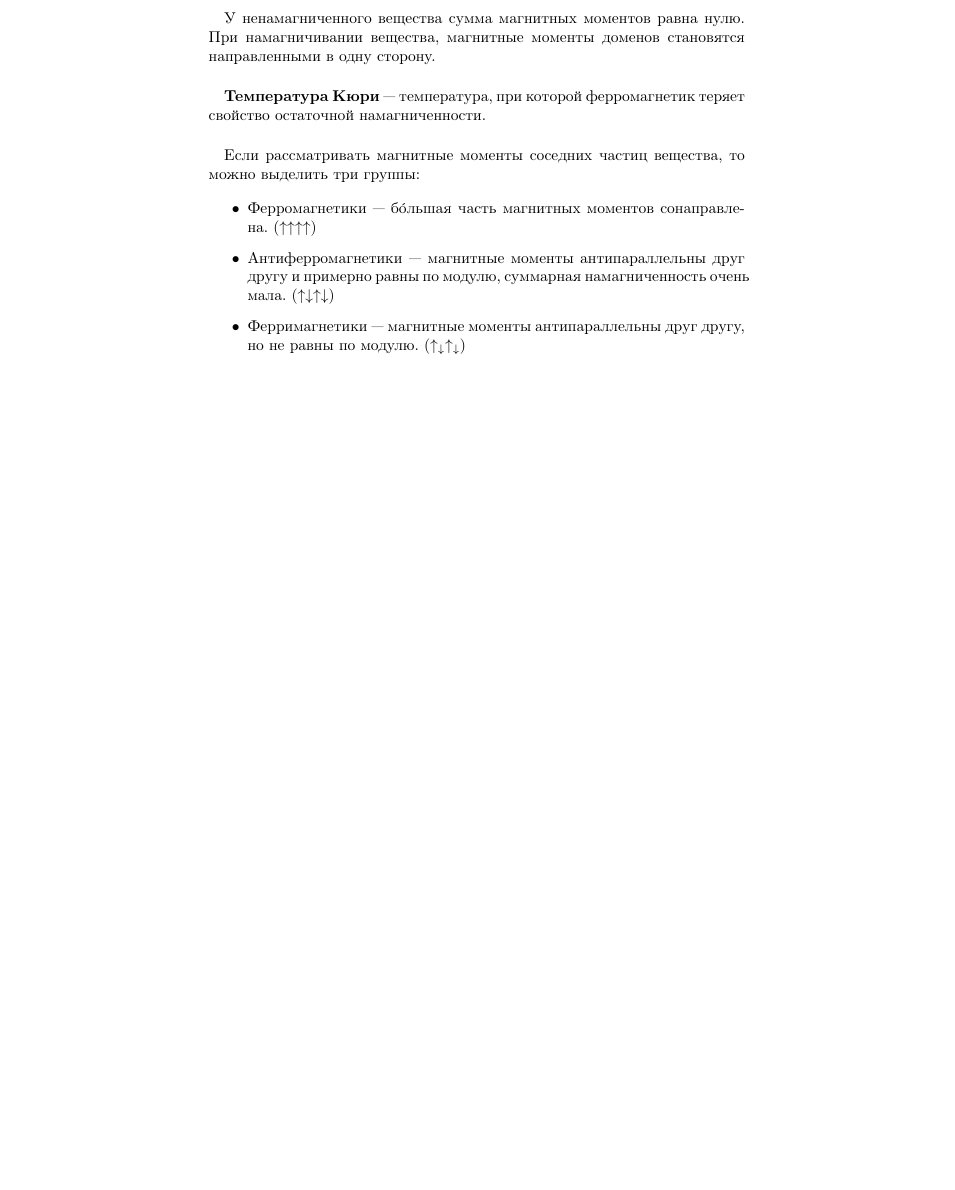
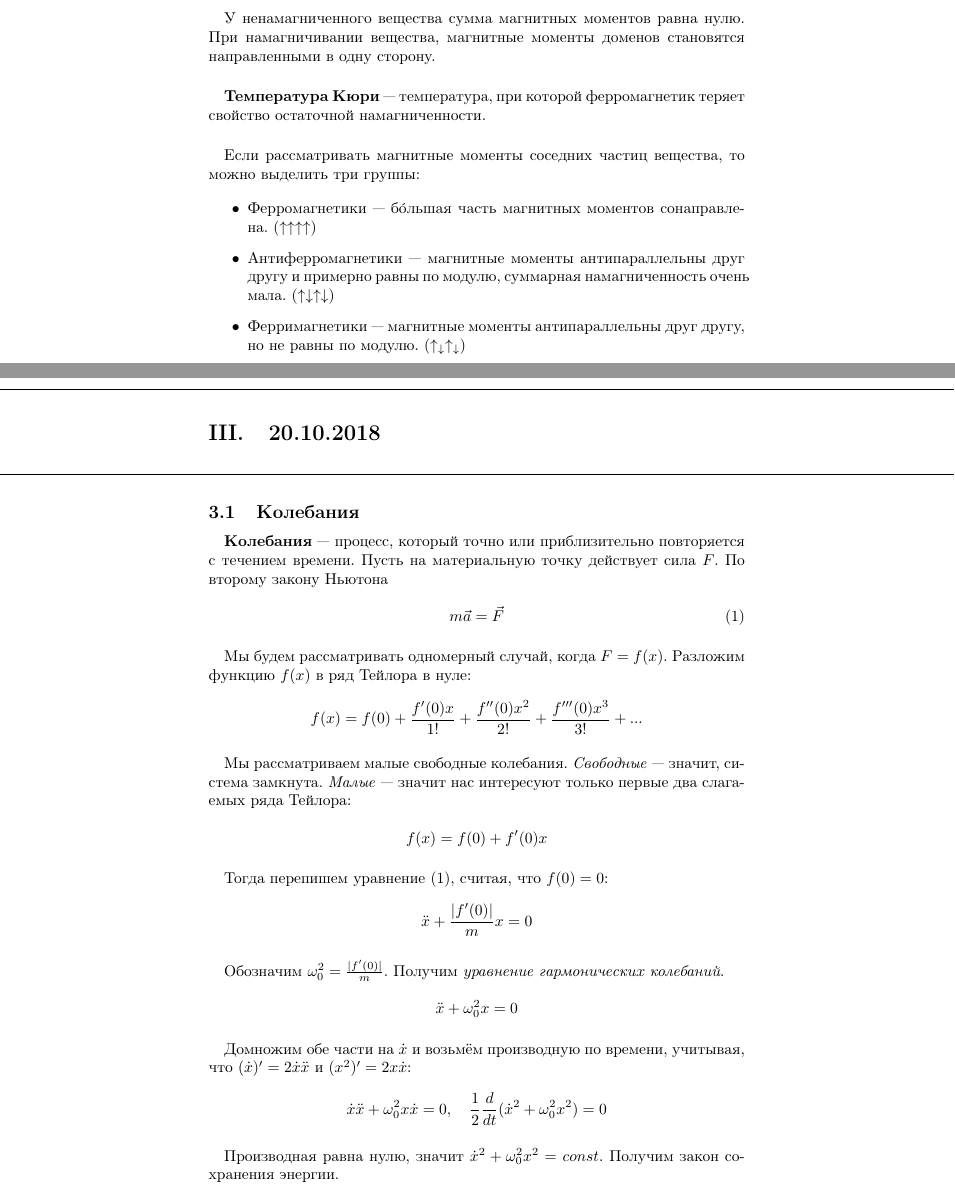
Before and after one commit to sdl-main/aesc, a LaTeX document (phys/phys.tex): part of page 14 of 14 before the commit and two parts of pages 15 and 16 of 16 after it, the two joined at a grey line, cut so that both start at the same text, the shorter picture padded with empty space. The pictures show the PDF file phys/phys.pdf that the author committed with the source.

```diff
--- a/phys/phys.tex
+++ b/phys/phys.tex
@@ -783,4 +787,62 @@
   ($\uparrow_\downarrow\uparrow_\downarrow$)
 \end{itemize}
 
+\newpage
+\noindent\makebox[\linewidth]{\rule{\paperwidth}{0.4pt}}
+\section{20.10.2018}
+\noindent\makebox[\linewidth]{\rule{\paperwidth}{0.4pt}}
+
+\subsection{Колебания}
+
+\paragraph{}
+
+\textbf{Колебания} --- процесс, который точно или приблизительно повторяется с течением времени.
+Пусть на материальную точку действует сила $F$. По второму закону Ньютона
+
+\begin{equation}\label{eq1}
+  m\vec{a} = \vec{F}
+\end{equation}
+
+\paragraph{}
+Мы будем рассматривать одномерный случай, когда $F = f(x)$. Разложим функцию $f(x)$ в ряд Тейлора в нуле:
+
+\begin{equation*}
+  f(x) = f(0) + \frac{f'(0)x}{1!} + \frac{f''(0)x^2}{2!} + \frac{f'''(0)x^3}{3!} + ...
+\end{equation*}
+
+\paragraph{}
+Мы рассматриваем малые свободные колебания.
+\textit{Свободные} --- значит, система замкнута.
+\textit{Малые} --- значит нас интересуют
+только первые два слагаемых ряда Тейлора:
+
+\begin{equation*}
+  f(x) = f(0) + f'(0)x
+\end{equation*}
+
+\paragraph{}
+Тогда перепишем уравнение (\ref{eq1}), считая, что $f(0) = 0$:
+
+\begin{equation*}
+  \ddot{x} + \frac{|f'(0)|}{m}x = 0
+\end{equation*}
+
+\paragraph{}
+Обозначим $\omega_0^2 = \frac{|f'(0)|}{m}$. Получим \emph{уравнение гармонических колебаний}.
+
+\begin{equation*}
+  \ddot{x} + \omega_0^2x = 0
+\end{equation*}
+
+\paragraph{}
+Домножим обе части на $\dot{x}$ и возьмём производную по времени, учитывая, что $(\dot{x})' = 2\dot{x}\ddot{x}$ и
+$(x^2)' = 2x\dot{x}$:
+
+\begin{equation*}
+  \dot{x}\ddot{x} + \omega_0^2x\dot{x} = 0, \quad \frac{1}{2}\frac{d}{dt}(\dot{x}^2 + \omega_0^2x^2) = 0
+\end{equation*}
+
+\paragraph{}
+Производная равна нулю, значит $\dot{x}^2 + \omega_0^2x^2 = const$. Получим закон сохранения энергии.
+
 \end{document}
```
Also changed, not shown: phys/phys.pdf, phys/phys.tex (18 more changed lines), 1 other file.
